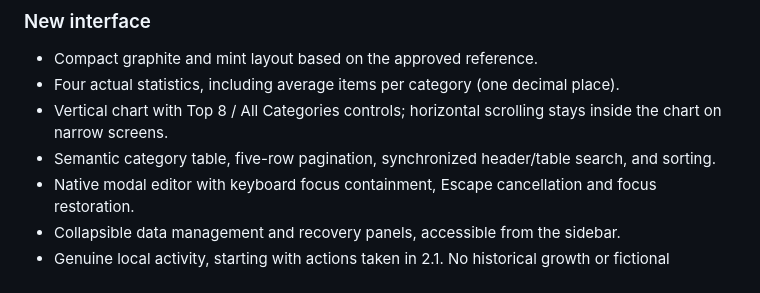
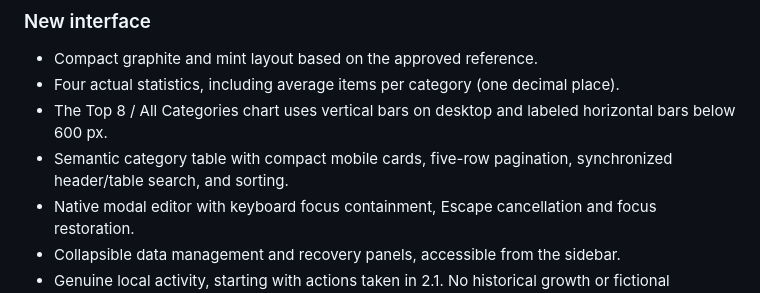
Before and after one commit to givi588/category-dashboard, a Markdown page: README.md, the part around the change. GitHub-like rendering.

```diff
--- a/README.md
+++ b/README.md
@@ -107,8 +107,8 @@ Open `http://127.0.0.1:8080` in a separate browser profile for an isolated revie
 
 - Compact graphite and mint layout based on the approved reference.
 - Four actual statistics, including average items per category (one decimal place).
-- Vertical chart with Top 8 / All Categories controls; horizontal scrolling stays inside the chart on narrow screens.
-- Semantic category table, five-row pagination, synchronized header/table search, and sorting.
+- The Top 8 / All Categories chart uses vertical bars on desktop and labeled horizontal bars below 600 px.
+- Semantic category table with compact mobile cards, five-row pagination, synchronized header/table search, and sorting.
 - Native modal editor with keyboard focus containment, Escape cancellation and focus restoration.
 - Collapsible data management and recovery panels, accessible from the sidebar.
 - Genuine local activity, starting with actions taken in 2.1. No historical growth or fictional accounts.
```
Also changed, not shown: docs/VISUAL-REVIEW-v2.1.md (+2 -2 lines), screenshots/v2.1-desktop-dark.png, screenshots/v2.1-desktop-light.png, screenshots/v2.1-mobile-320.png, screenshots/v2.1-mobile-dark.png, screenshots/v2.1-mobile-light.png.
